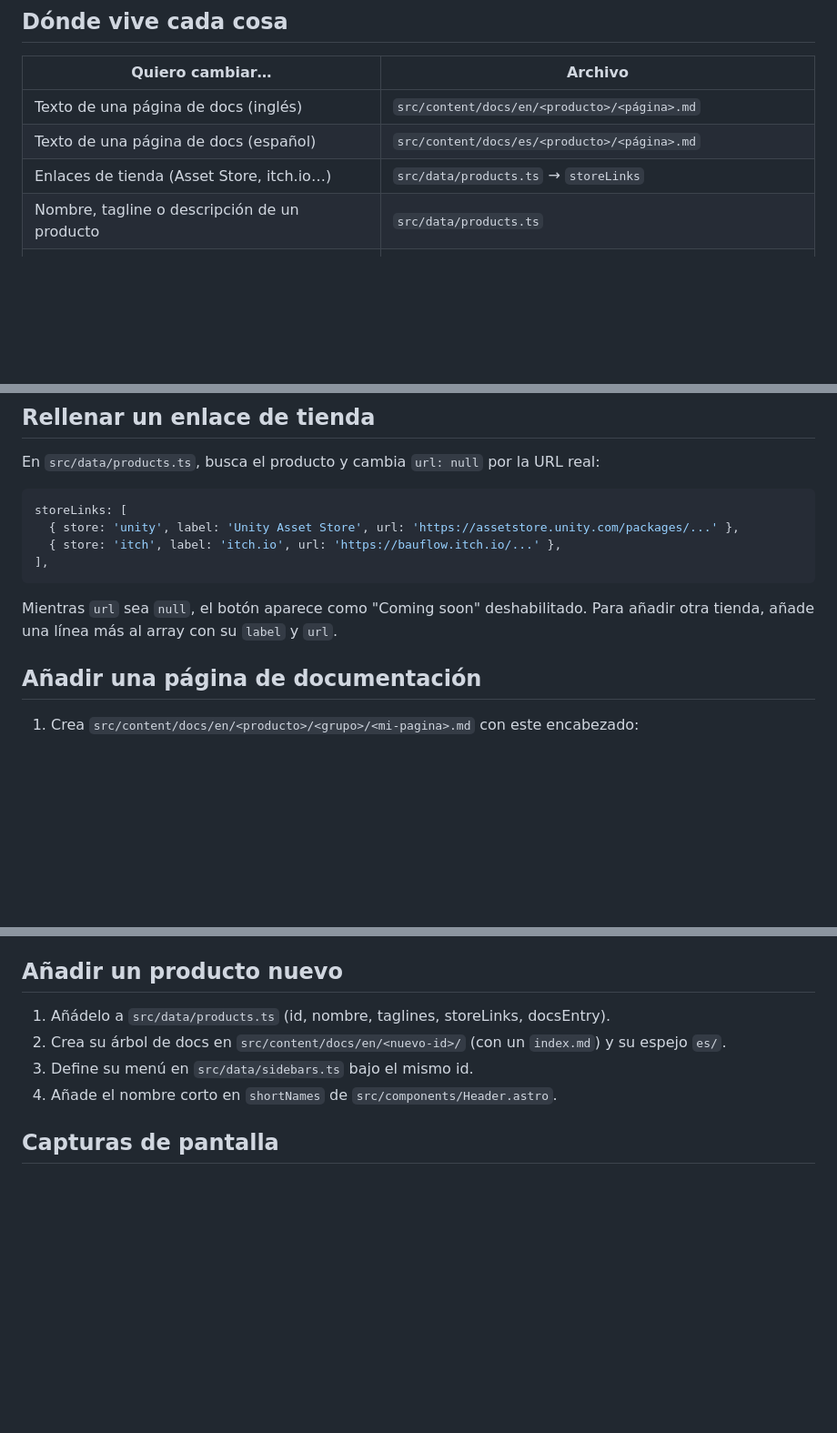
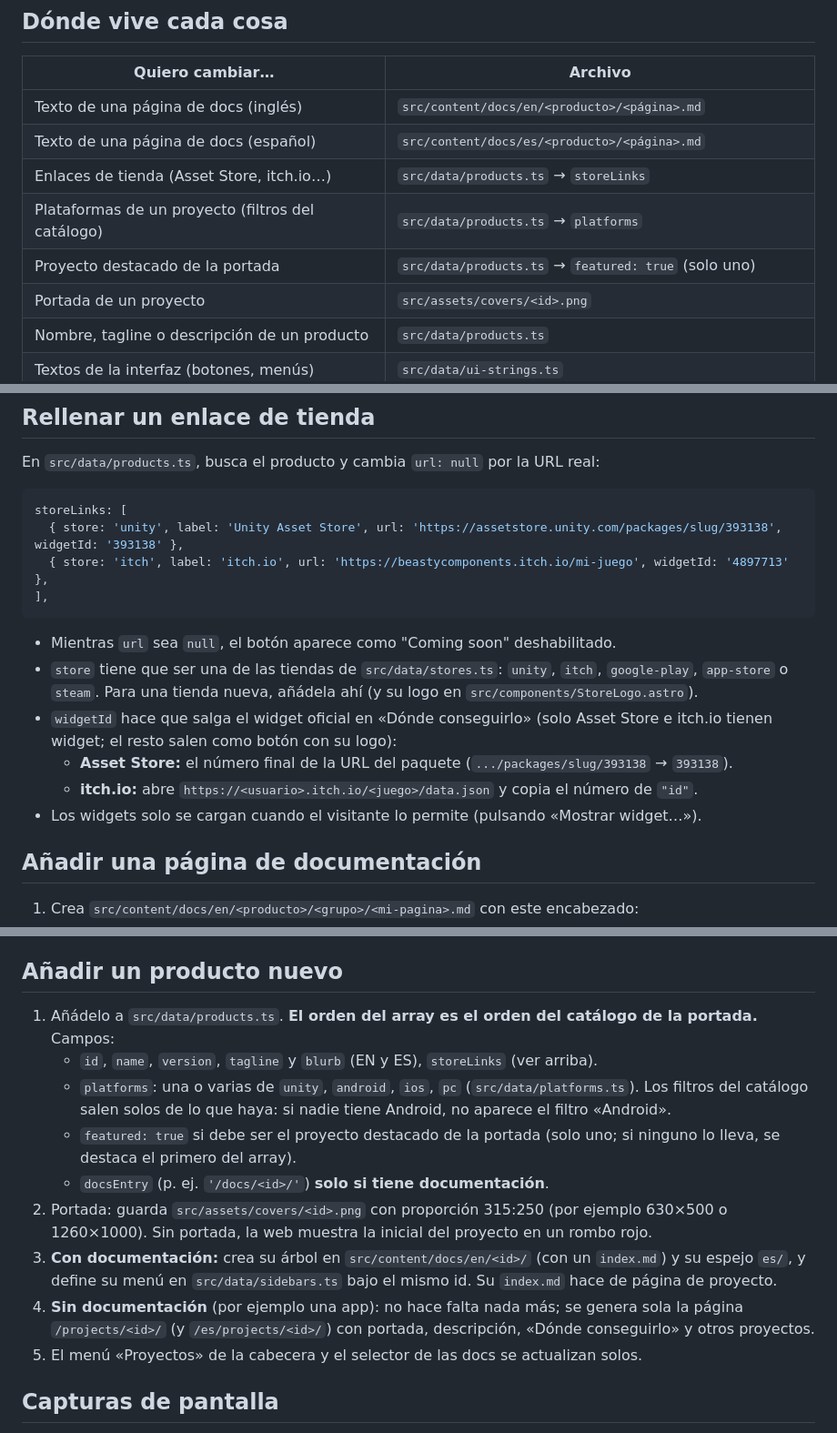
Before and after one commit to bauflowBeasty/bauflowBeasty.github.io, a Markdown page: HOW-TO-ADD-PROJECT.md, 3 parts joined by grey strips. Shown at 91% size. Rendered like a GitHub page; blank space fills up the shorter version.

Commit message:
fin del plan

````diff
--- a/HOW-TO-ADD-PROJECT.md
+++ b/HOW-TO-ADD-PROJECT.md
@@ -29,6 +29,9 @@ npm run dev        → abre http://localhost:4321
 | Texto de una página de docs (inglés) | `src/content/docs/en/<producto>/<página>.md` |
 | Texto de una página de docs (español) | `src/content/docs/es/<producto>/<página>.md` |
 | Enlaces de tienda (Asset Store, itch.io…) | `src/data/products.ts` → `storeLinks` |
+| Plataformas de un proyecto (filtros del catálogo) | `src/data/products.ts` → `platforms` |
+| Proyecto destacado de la portada | `src/data/products.ts` → `featured: true` (solo uno) |
+| Portada de un proyecto | `src/assets/covers/<id>.png` |
 | Nombre, tagline o descripción de un producto | `src/data/products.ts` |
 | Textos de la interfaz (botones, menús) | `src/data/ui-strings.ts` |
 | Orden y grupos del menú lateral de docs | `src/data/sidebars.ts` |
@@ -41,13 +44,19 @@ En `src/data/products.ts`, busca el producto y cambia `url: null` por la URL rea
 
 ```ts
 storeLinks: [
-  { store: 'unity', label: 'Unity Asset Store', url: 'https://assetstore.unity.com/packages/...' },
-  { store: 'itch', label: 'itch.io', url: 'https://bauflow.itch.io/...' },
+  { store: 'unity', label: 'Unity Asset Store', url: 'https://assetstore.unity.com/packages/slug/393138', widgetId: '393138' },
+  { store: 'itch', label: 'itch.io', url: 'https://beastycomponents.itch.io/mi-juego', widgetId: '4897713' },
 ],
 ```
 
-Mientras `url` sea `null`, el botón aparece como "Coming soon" deshabilitado.
-Para añadir otra tienda, añade una línea más al array con su `label` y `url`.
+- Mientras `url` sea `null`, el botón aparece como "Coming soon" deshabilitado.
+- `store` tiene que ser una de las tiendas de `src/data/stores.ts`: `unity`, `itch`, `google-play`,
+  `app-store` o `steam`. Para una tienda nueva, añádela ahí (y su logo en `src/components/StoreLogo.astro`).
+- `widgetId` hace que salga el widget oficial en «Dónde conseguirlo» (solo Asset Store e itch.io tienen widget;
+  el resto salen como botón con su logo):
+  - **Asset Store:** el número final de la URL del paquete (`.../packages/slug/393138` → `393138`).
+  - **itch.io:** abre `https://<usuario>.itch.io/<juego>/data.json` y copia el número de `"id"`.
+- Los widgets solo se cargan cuando el visitante lo permite (pulsando «Mostrar widget…»).
 
 ## Añadir una página de documentación
 
@@ -69,10 +78,20 @@ Para añadir otra tienda, añade una línea más al array con su `label` y `url`
 
 ## Añadir un producto nuevo
 
-1. Añádelo a `src/data/products.ts` (id, nombre, taglines, storeLinks, docsEntry).
-2. Crea su árbol de docs en `src/content/docs/en/<nuevo-id>/` (con un `index.md`) y su espejo `es/`.
-3. Define su menú en `src/data/sidebars.ts` bajo el mismo id.
-4. Añade el nombre corto en `shortNames` de `src/components/Header.astro`.
+1. Añádelo a `src/data/products.ts`. **El orden del array es el orden del catálogo de la portada.** Campos:
+   - `id`, `name`, `version`, `tagline` y `blurb` (EN y ES), `storeLinks` (ver arriba).
+   - `platforms`: una o varias de `unity`, `android`, `ios`, `pc` (`src/data/platforms.ts`). Los filtros
+     del catálogo salen solos de lo que haya: si nadie tiene Android, no aparece el filtro «Android».
+   - `featured: true` si debe ser el proyecto destacado de la portada (solo uno; si ninguno lo lleva,
+     se destaca el primero del array).
+   - `docsEntry` (p. ej. `'/docs/<id>/'`) **solo si tiene documentación**.
+2. Portada: guarda `src/assets/covers/<id>.png` con proporción 315:250 (por ejemplo 630×500 o 1260×1000).
+   Sin portada, la web muestra la inicial del proyecto en un rombo rojo.
+3. **Con documentación:** crea su árbol en `src/content/docs/en/<id>/` (con un `index.md`) y su espejo `es/`,
+   y define su menú en `src/data/sidebars.ts` bajo el mismo id. Su `index.md` hace de página de proyecto.
+4. **Sin documentación** (por ejemplo una app): no hace falta nada más; se genera sola la página
+   `/projects/<id>/` (y `/es/projects/<id>/`) con portada, descripción, «Dónde conseguirlo» y otros proyectos.
+5. El menú «Proyectos» de la cabecera y el selector de las docs se actualizan solos.
 
 ## Capturas de pantalla
 
````
Also changed, not shown: PROJECT_MAP.md (+1 -1 lines).
